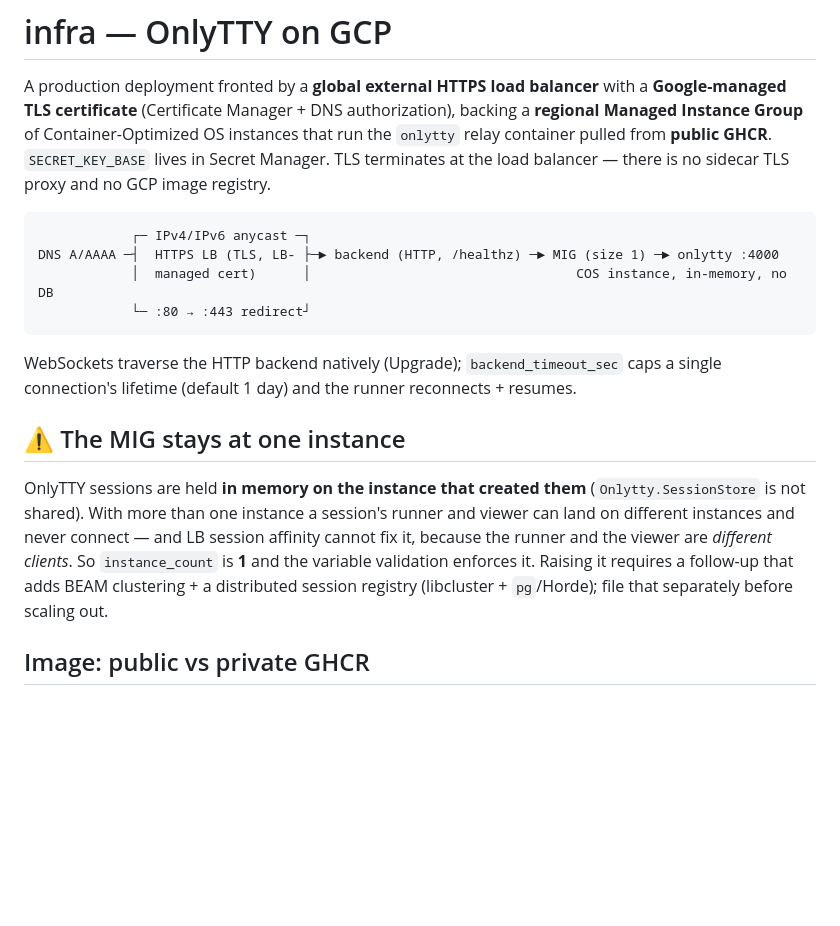
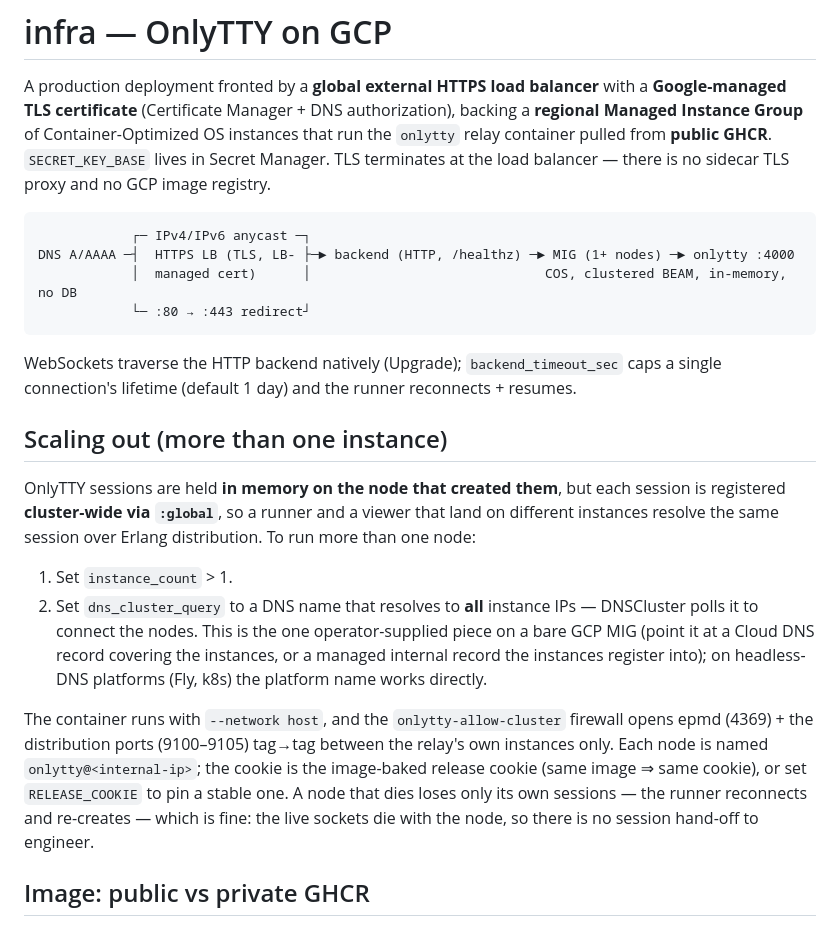
Before and after one commit to AndrewDryga/onlytty, a Markdown page: infra/README.md, the part around the change. Drawn GitHub-style; blank space fills up the shorter version.

Commit message:
docs: clustering is supported — relay scales beyond one instance
Replace the "MIG stays at one instance" caveat with a Scaling-out section (set instance_count>1 + dns_cluster_query; the cluster firewall + host networking are already wired; per-node failure just re-creates on reconnect). Note horizontal scaling in the public README and document DNS_CLUSTER_QUERY / RELEASE_COOKIE in portal/README.

Co-Authored-By: Claude Opus 4.8 (1M context) <noreply@anthropic.com>

````diff
--- a/infra/README.md
+++ b/infra/README.md
@@ -9,23 +9,35 @@ image registry.
 
 ```
             ┌─ IPv4/IPv6 anycast ─┐
-DNS A/AAAA ─┤  HTTPS LB (TLS, LB- ├─► backend (HTTP, /healthz) ─► MIG (size 1) ─► onlytty :4000
-            │  managed cert)      │                                  COS instance, in-memory, no DB
+DNS A/AAAA ─┤  HTTPS LB (TLS, LB- ├─► backend (HTTP, /healthz) ─► MIG (1+ nodes) ─► onlytty :4000
+            │  managed cert)      │                              COS, clustered BEAM, in-memory, no DB
             └─ :80 → :443 redirect┘
 ```
 
 WebSockets traverse the HTTP backend natively (Upgrade); `backend_timeout_sec` caps a
 single connection's lifetime (default 1 day) and the runner reconnects + resumes.
 
-## ⚠️ The MIG stays at one instance
+## Scaling out (more than one instance)
 
-OnlyTTY sessions are held **in memory on the instance that created them**
-(`Onlytty.SessionStore` is not shared). With more than one instance a session's runner
-and viewer can land on different instances and never connect — and LB session affinity
-cannot fix it, because the runner and the viewer are *different clients*. So
-`instance_count` is **1** and the variable validation enforces it. Raising it requires a
-follow-up that adds BEAM clustering + a distributed session registry (libcluster +
-`pg`/Horde); file that separately before scaling out.
+OnlyTTY sessions are held **in memory on the node that created them**, but each session
+is registered **cluster-wide via `:global`**, so a runner and a viewer that land on
+different instances resolve the same session over Erlang distribution. To run more than
+one node:
+
+1. Set `instance_count` > 1.
+2. Set `dns_cluster_query` to a DNS name that resolves to **all** instance IPs —
+   DNSCluster polls it to connect the nodes. This is the one operator-supplied piece on
+   a bare GCP MIG (point it at a Cloud DNS record covering the instances, or a managed
+   internal record the instances register into); on headless-DNS platforms (Fly, k8s)
+   the platform name works directly.
+
+The container runs with `--network host`, and the `onlytty-allow-cluster` firewall opens
+epmd (4369) + the distribution ports (9100–9105) tag→tag between the relay's own
+instances only. Each node is named `onlytty@<internal-ip>`; the cookie is the
+image-baked release cookie (same image ⇒ same cookie), or set `RELEASE_COOKIE` to pin a
+stable one. A node that dies loses only its own sessions — the runner reconnects and
+re-creates — which is fine: the live sockets die with the node, so there is no session
+hand-off to engineer.
 
 ## Image: public vs private GHCR
 
````
Also changed, not shown: README.md (+5 -2 lines), portal/README.md (+2 -1 lines).
